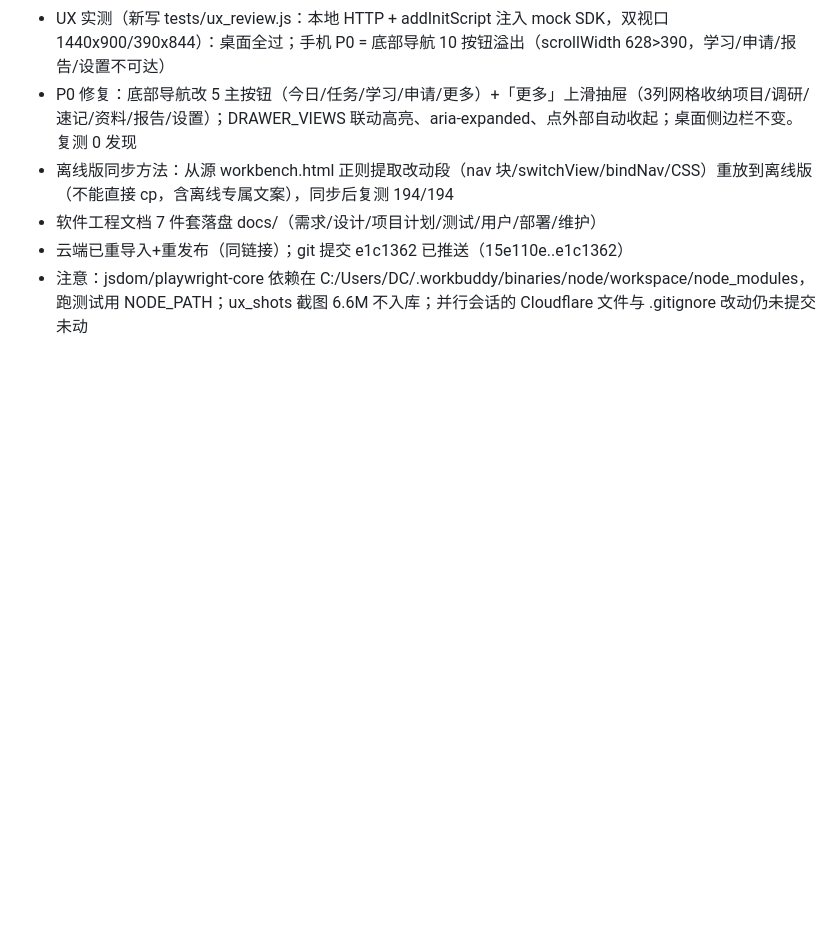
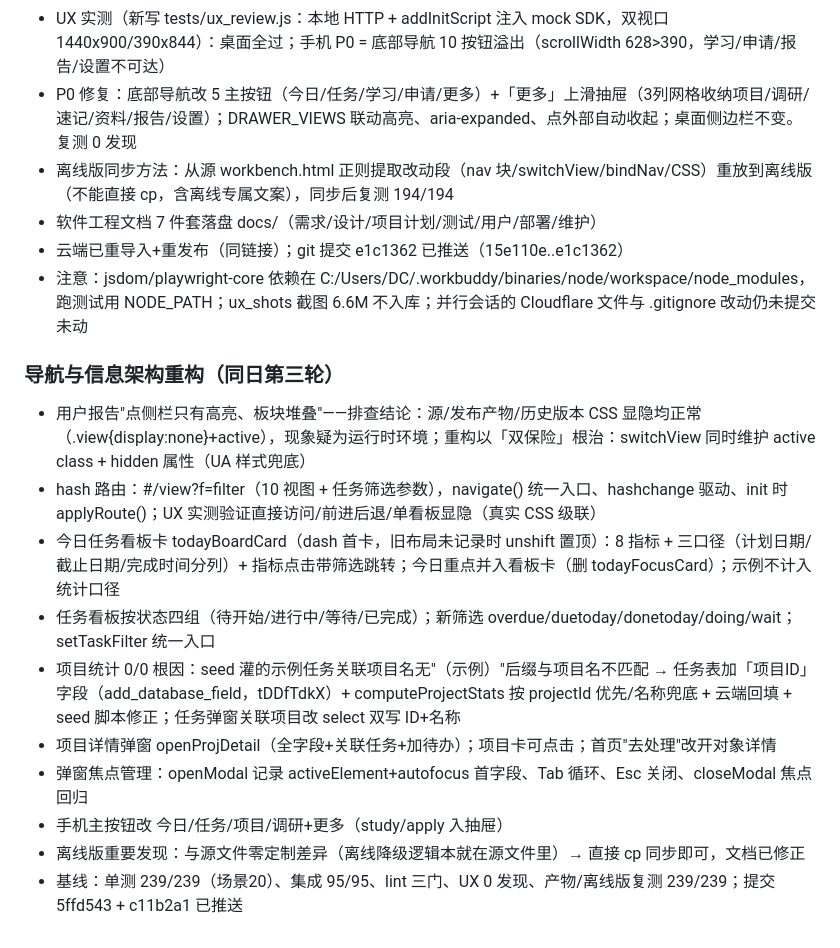
Before and after one commit to OOOHGOD/personal-workbench, a Markdown page: .workbuddy/memory/2026-10-19.md, the part around the change. GitHub-like rendering; blank space fills up the shorter version.

Commit message:
docs: 追加导航重构项目记忆

```diff
--- a/.workbuddy/memory/2026-10-19.md
+++ b/.workbuddy/memory/2026-10-19.md
@@ -30,3 +30,15 @@
 - 软件工程文档 7 件套落盘 docs/（需求/设计/项目计划/测试/用户/部署/维护）
 - 云端已重导入+重发布（同链接）；git 提交 e1c1362 已推送（15e110e..e1c1362）
 - 注意：jsdom/playwright-core 依赖在 C:/Users/DC/.workbuddy/binaries/node/workspace/node_modules，跑测试用 NODE_PATH；ux_shots 截图 6.6M 不入库；并行会话的 Cloudflare 文件与 .gitignore 改动仍未提交未动
+
+### 导航与信息架构重构（同日第三轮）
+- 用户报告"点侧栏只有高亮、板块堆叠"——排查结论：源/发布产物/历史版本 CSS 显隐均正常（.view{display:none}+active），现象疑为运行时环境；重构以「双保险」根治：switchView 同时维护 active class + hidden 属性（UA 样式兜底）
+- hash 路由：#/view?f=filter（10 视图 + 任务筛选参数），navigate() 统一入口、hashchange 驱动、init 时 applyRoute()；UX 实测验证直接访问/前进后退/单看板显隐（真实 CSS 级联）
+- 今日任务看板卡 todayBoardCard（dash 首卡，旧布局未记录时 unshift 置顶）：8 指标 + 三口径（计划日期/截止日期/完成时间分列）+ 指标点击带筛选跳转；今日重点并入看板卡（删 todayFocusCard）；示例不计入统计口径
+- 任务看板按状态四组（待开始/进行中/等待/已完成）；新筛选 overdue/duetoday/donetoday/doing/wait；setTaskFilter 统一入口
+- 项目统计 0/0 根因：seed 灌的示例任务关联项目名无"（示例）"后缀与项目名不匹配 → 任务表加「项目ID」字段（add_database_field，tDDfTdkX）+ computeProjectStats 按 projectId 优先/名称兜底 + 云端回填 + seed 脚本修正；任务弹窗关联项目改 select 双写 ID+名称
+- 项目详情弹窗 openProjDetail（全字段+关联任务+加待办）；项目卡可点击；首页"去处理"改开对象详情
+- 弹窗焦点管理：openModal 记录 activeElement+autofocus 首字段、Tab 循环、Esc 关闭、closeModal 焦点回归
+- 手机主按钮改 今日/任务/项目/调研+更多（study/apply 入抽屉）
+- 离线版重要发现：与源文件零定制差异（离线降级逻辑本就在源文件里）→ 直接 cp 同步即可，文档已修正
+- 基线：单测 239/239（场景20）、集成 95/95、lint 三门、UX 0 发现、产物/离线版复测 239/239；提交 5ffd543 + c11b2a1 已推送
```
